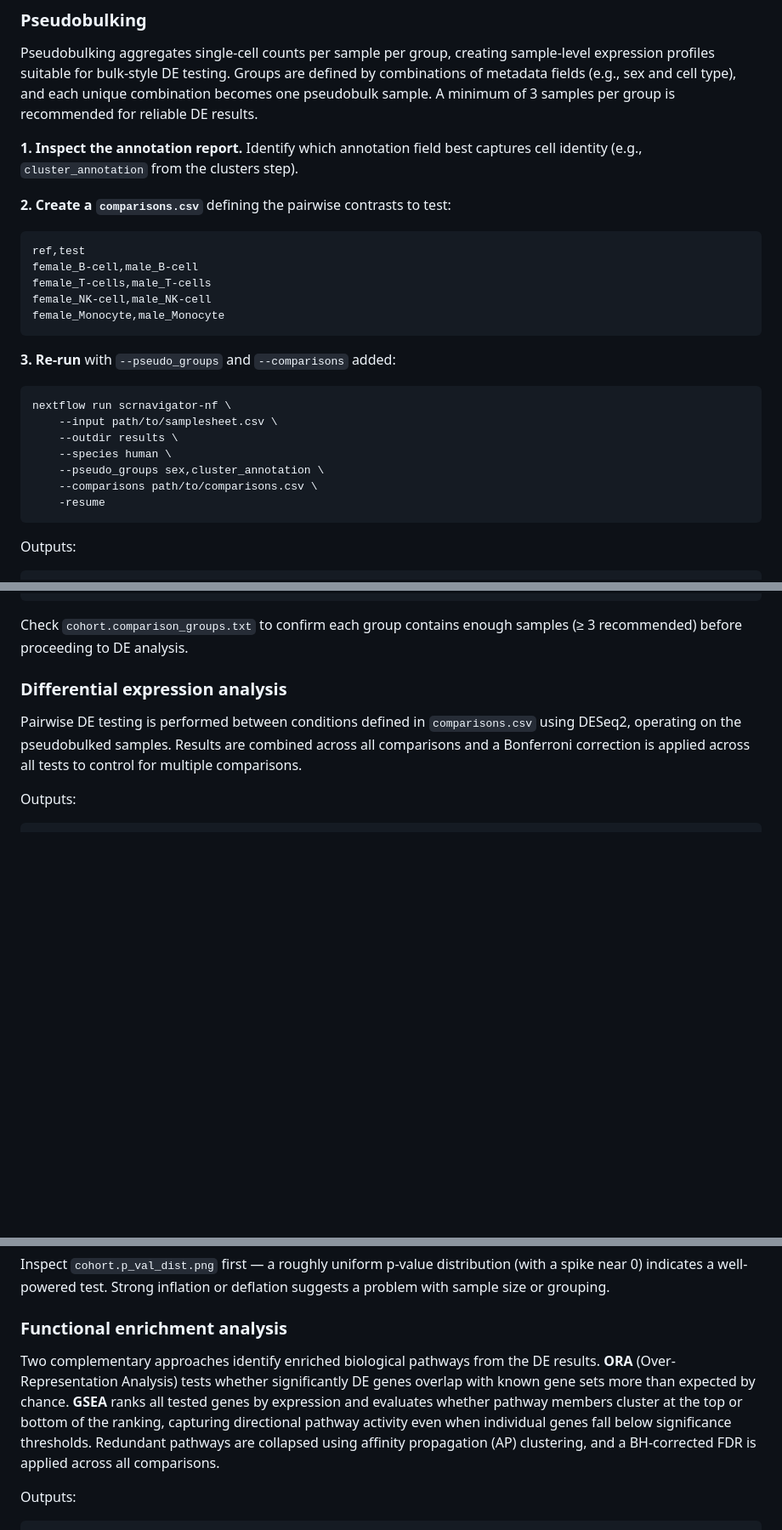
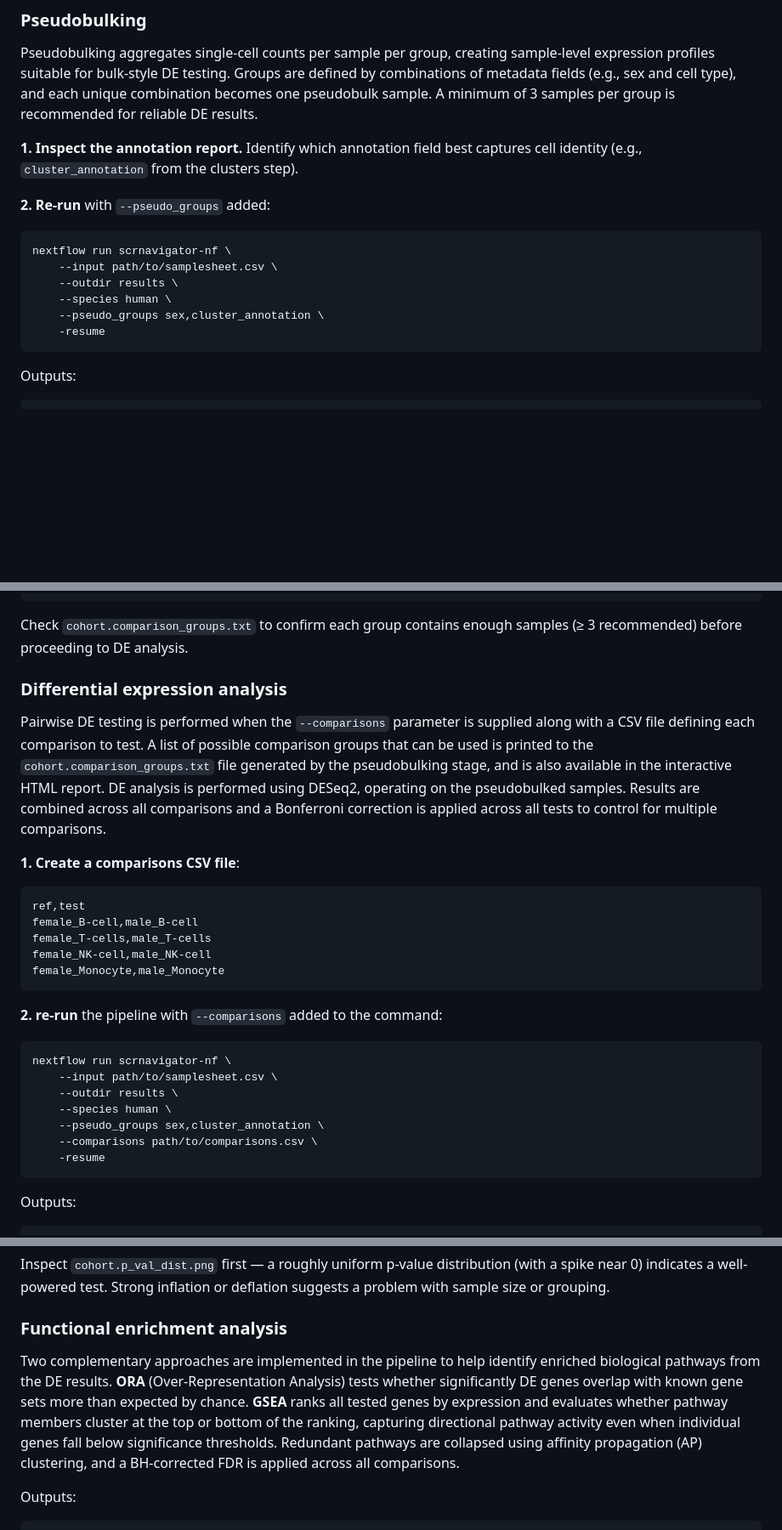
Before and after one commit to Sydney-Informatics-Hub/scrnavigator-nf, a Markdown page: README.md, 3 parts joined by grey strips. Shown at 85% size. Rendered like a GitHub page; blank space fills up the shorter version.

````diff
--- a/README.md
+++ b/README.md
@@ -282,17 +282,7 @@ Pseudobulking aggregates single-cell counts per sample per group, creating sampl
 
 **1. Inspect the annotation report.** Identify which annotation field best captures cell identity (e.g., `cluster_annotation` from the clusters step).
 
-**2. Create a `comparisons.csv`** defining the pairwise contrasts to test:
-
-```console
-ref,test
-female_B-cell,male_B-cell
-female_T-cells,male_T-cells
-female_NK-cell,male_NK-cell
-female_Monocyte,male_Monocyte
-```
-
-**3. Re-run** with `--pseudo_groups` and `--comparisons` added:
+**2. Re-run** with `--pseudo_groups` added:
 
 ```bash
 nextflow run scrnavigator-nf \
@@ -300,7 +290,6 @@ nextflow run scrnavigator-nf \
     --outdir results \
     --species human \
     --pseudo_groups sex,cluster_annotation \
-    --comparisons path/to/comparisons.csv \
     -resume
 ```
 
@@ -322,7 +311,29 @@ Check `cohort.comparison_groups.txt` to confirm each group contains enough sampl
 
 ### Differential expression analysis
 
-Pairwise DE testing is performed between conditions defined in `comparisons.csv` using DESeq2, operating on the pseudobulked samples. Results are combined across all comparisons and a Bonferroni correction is applied across all tests to control for multiple comparisons.
+Pairwise DE testing is performed when the `--comparisons` parameter is supplied along with a CSV file defining each comparison to test. A list of possible comparison groups that can be used is printed to the `cohort.comparison_groups.txt` file generated by the pseudobulking stage, and is also available in the interactive HTML report. DE analysis is performed using DESeq2, operating on the pseudobulked samples. Results are combined across all comparisons and a Bonferroni correction is applied across all tests to control for multiple comparisons.
+
+**1. Create a comparisons CSV file**:
+
+```console
+ref,test
+female_B-cell,male_B-cell
+female_T-cells,male_T-cells
+female_NK-cell,male_NK-cell
+female_Monocyte,male_Monocyte
+```
+
+**2. re-run** the pipeline with `--comparisons` added to the command:
+
+```bash
+nextflow run scrnavigator-nf \
+    --input path/to/samplesheet.csv \
+    --outdir results \
+    --species human \
+    --pseudo_groups sex,cluster_annotation \
+    --comparisons path/to/comparisons.csv \
+    -resume
+```
 
 Outputs:
 
@@ -358,7 +369,7 @@ Inspect `cohort.p_val_dist.png` first — a roughly uniform p-value distribution
 
 ### Functional enrichment analysis
 
-Two complementary approaches identify enriched biological pathways from the DE results. **ORA** (Over-Representation Analysis) tests whether significantly DE genes overlap with known gene sets more than expected by chance. **GSEA** ranks all tested genes by expression and evaluates whether pathway members cluster at the top or bottom of the ranking, capturing directional pathway activity even when individual genes fall below significance thresholds. Redundant pathways are collapsed using affinity propagation (AP) clustering, and a BH-corrected FDR is applied across all comparisons.
+Two complementary approaches are implemented in the pipeline to help identify enriched biological pathways from the DE results. **ORA** (Over-Representation Analysis) tests whether significantly DE genes overlap with known gene sets more than expected by chance. **GSEA** ranks all tested genes by expression and evaluates whether pathway members cluster at the top or bottom of the ranking, capturing directional pathway activity even when individual genes fall below significance thresholds. Redundant pathways are collapsed using affinity propagation (AP) clustering, and a BH-corrected FDR is applied across all comparisons.
 
 Outputs:
 
````
